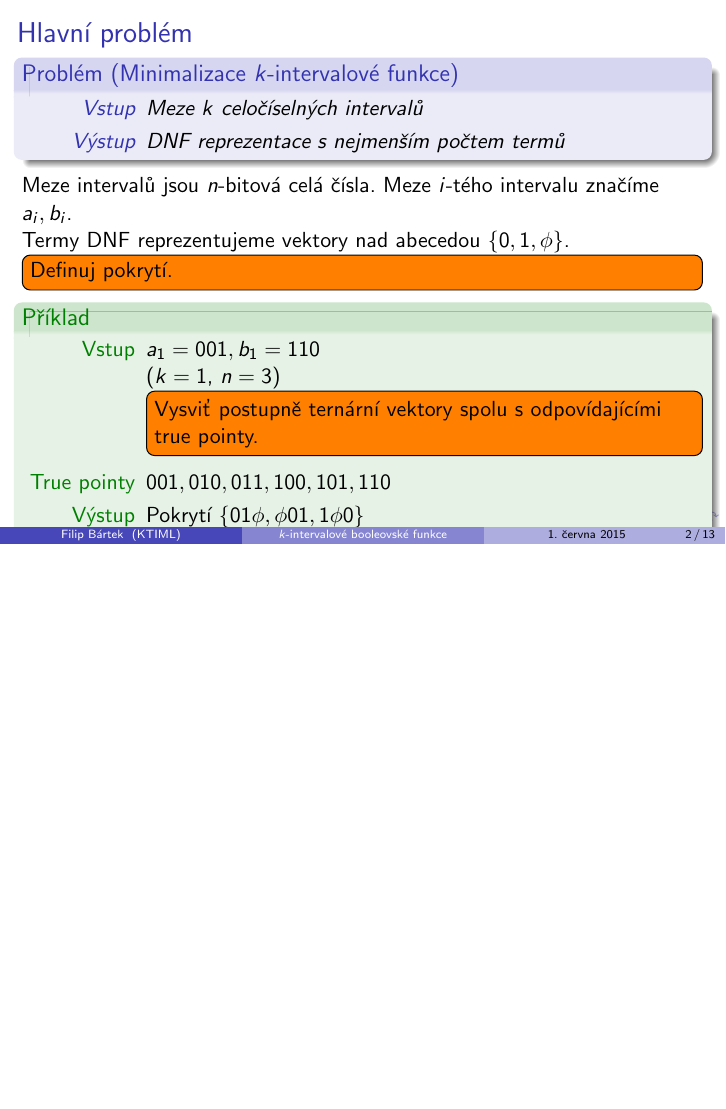
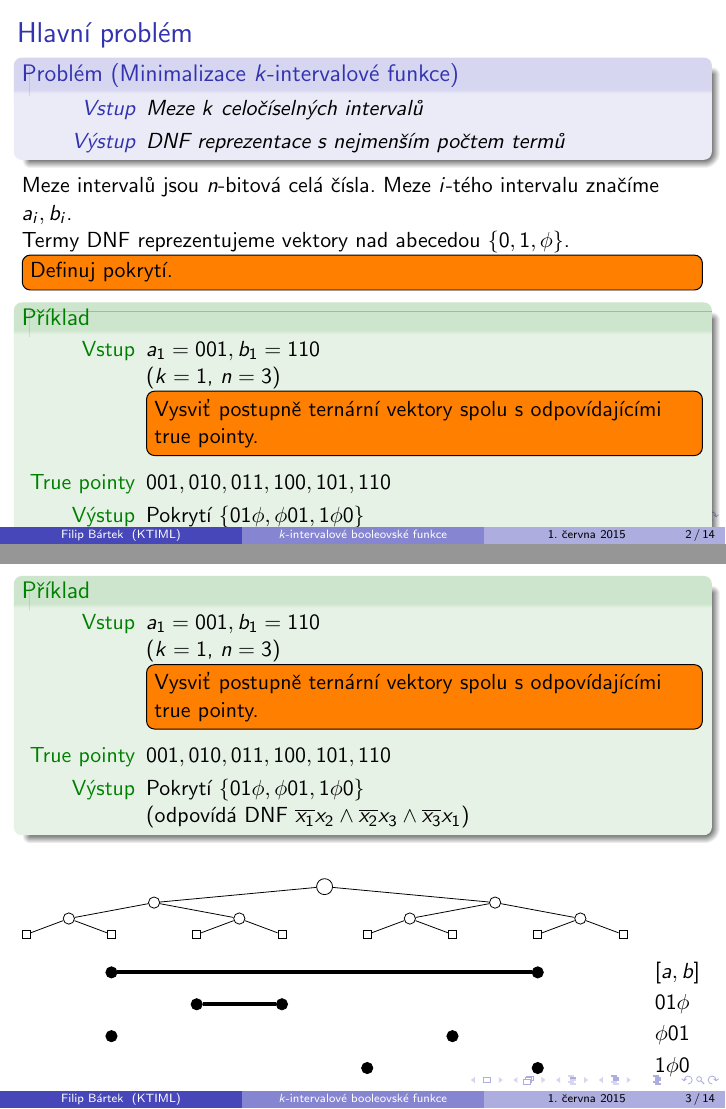
Before and after one commit to filipbartek/ibf, LaTeX slides (defense.tex, which reads fig/defense-001-110.tex): page 2 of 14 before the commit and pages 2 and 3 of 15 after it, the two joined at a grey line, the shorter picture padded with empty space. Compiled offline with pdfLaTeX.

Commit message:
Add a frame with a picture

```diff
--- a/defense.tex
+++ b/defense.tex
@@ -109,6 +109,38 @@ $\nott{x_1} x_2
 \wedge \nott{x_3} x_1$)
 \end{description}
 \end{example}
+
+\end{frame}
+
+\begin{frame}
+
+\begin{example}
+\begin{description}
+\item[Vstup] $a_1 = 001, b_1 = 110$
+
+($k=1$, $n=3$)
+
+\todo[inline]{Vysviť postupně ternární vektory spolu s odpovídajícími true pointy.}
+
+\item[True pointy]
+$001, 010, 011, 100, 101, 110$
+
+\item[Výstup]
+Pokrytí $\curly{01 \phi, \phi 01, 1 \phi 0}$
+
+(odpovídá \acrshort{dnf}
+$\nott{x_1} x_2
+\wedge
+\nott{x_2} x_3
+\wedge \nott{x_3} x_1$)
+\end{description}
+\end{example}
+
+\begin{figure}[h]
+\centering
+\input{fig/defense-001-110}
+%\label{fig:001100}
+\end{figure}
 
 \end{frame}
 
--- /dev/null
+++ b/fig/defense-001-110.tex
@@ -0,0 +1,74 @@
+% http://www.texample.net/tikz/examples/coin-flipping/
+\newcommand{\figwidth}{\textwidth}
+\newcommand{\leveldistance}{8pt}
+\newcommand{\tpdistance}{16pt}
+\newcommand{\tphalfheight}{6pt}
+\newcommand{\tpdescwidth}{32pt}
+
+\begin{tikzpicture}[
+    %scale = 1,
+    %transform shape,
+    %thick,
+    %grow = down,  % alignment of characters
+    level 1/.style = {sibling distance=\figwidth / 2},
+    level 2/.style = {sibling distance=\figwidth / 4},
+    level 3/.style = {sibling distance=\figwidth / 8},
+    level distance = \leveldistance,
+    inner/.style = {draw, circle, inner sep=2pt},
+    leaf/.style = {inner, rectangle},
+    root/.style = {inner, minimum size=8pt},
+    point/.style = {draw, circle, inner sep=2pt},
+    truepoint/.style = {point, fill = black},
+    falsepoint/.style = {point, fill = white},
+    trueinterval/.style = {line width = 2pt},
+    tpdesc/.style = {text width = \tpdescwidth}
+  ]
+  \node[root] (eps) {}
+   child { node[inner] (0) {}
+     child { node[inner] (00) {}
+       child { node[leaf] (000) {}}
+       child { node[leaf] (001) {}}
+     }
+     child { node[inner] (01) {}
+       child { node[leaf] (010) {}}
+       child { node[leaf] (011) {}}
+     }
+   }
+   child {   node[inner] (1) {}
+     child { node[inner] (10) {}
+       child { node[leaf] (100) {}}
+       child { node[leaf] (101) {}}
+     }
+     child { node[inner] (11) {}
+       child { node[leaf] (110) {}}
+       child { node[leaf] (111) {}
+         child [grow=right, level distance=32pt] {node (A) {} edge from parent[draw=none]}
+       }
+     }
+   };
+
+  \begin{scope}[nodes = {draw = none}]
+    \begin{scope}[nodes = {below = \tpdistance}]
+      \node [name = a, truepoint] at (001) {};
+      \node [name = b, truepoint] at (110) {};
+      \draw [trueinterval] (a) -- (b) node {};
+    \end{scope}
+    \node [tpdesc, below=\tpdistance - \tphalfheight] at (A) {$\interval{a}{b}$};
+    \begin{scope}[nodes = {below = \tpdistance * 2}]
+      \node [name = 01p010, truepoint] at (010) {};
+      \node [name = 01p011, truepoint] at (011) {};
+      \draw [trueinterval] (01p010) -- (01p011) node {};
+    \end{scope}
+    \node [tpdesc, below=\tpdistance * 2 - \tphalfheight] at (A) {$01 \phi$};
+    \begin{scope}[nodes = {below = \tpdistance * 3}]
+      \node [truepoint] at (001) {};
+      \node [truepoint] at (101) {};
+    \end{scope}
+    \node [tpdesc, below=\tpdistance * 3 - \tphalfheight] at (A) {$\phi 01$};
+    \begin{scope}[nodes = {below = \tpdistance * 4}]
+      \node [truepoint] at (100) {};
+      \node [truepoint] at (110) {};
+    \end{scope}
+    \node [tpdesc, below=\tpdistance * 4 - \tphalfheight] at (A) {$1 \phi 0$};
+  \end{scope}
+\end{tikzpicture}
```
